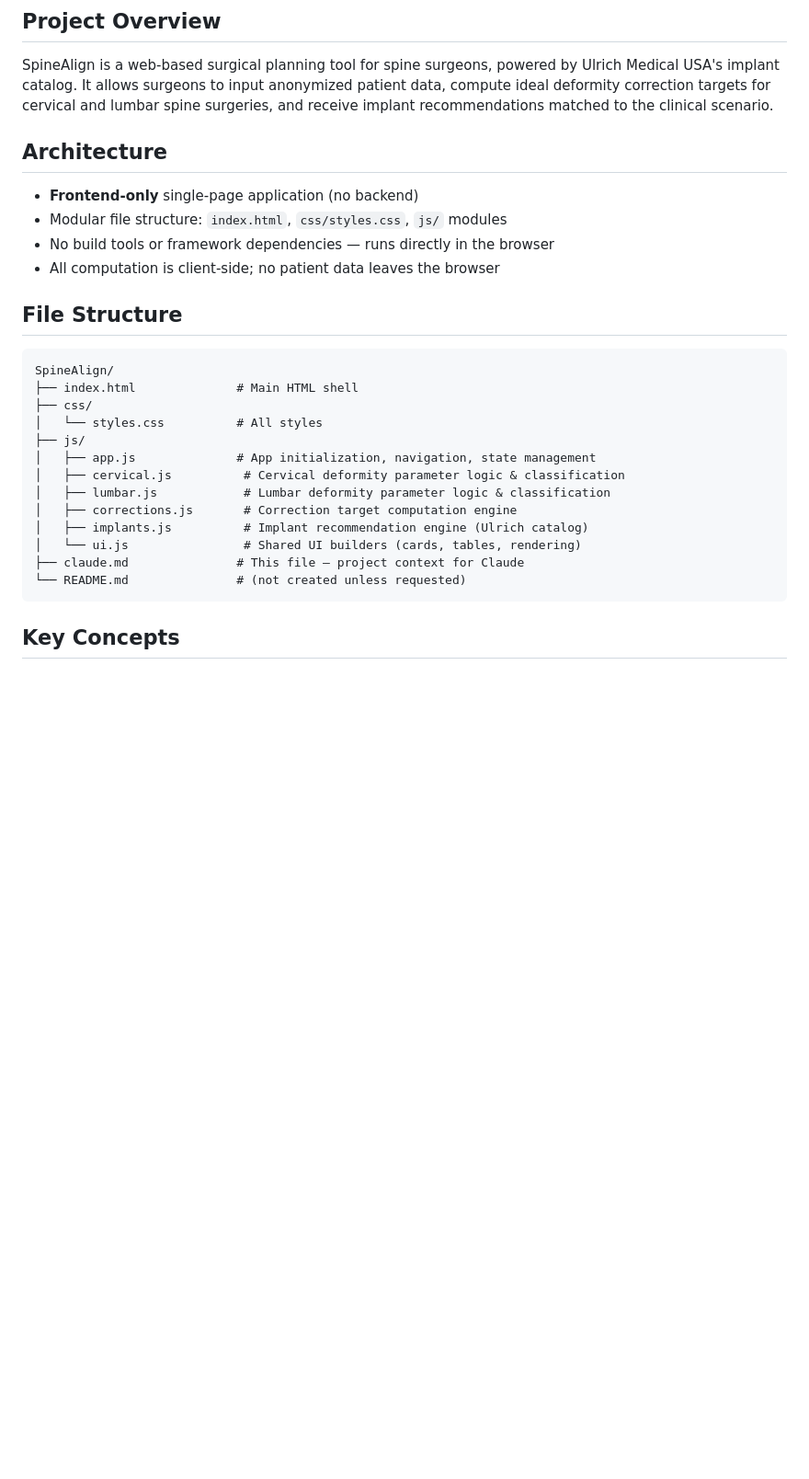
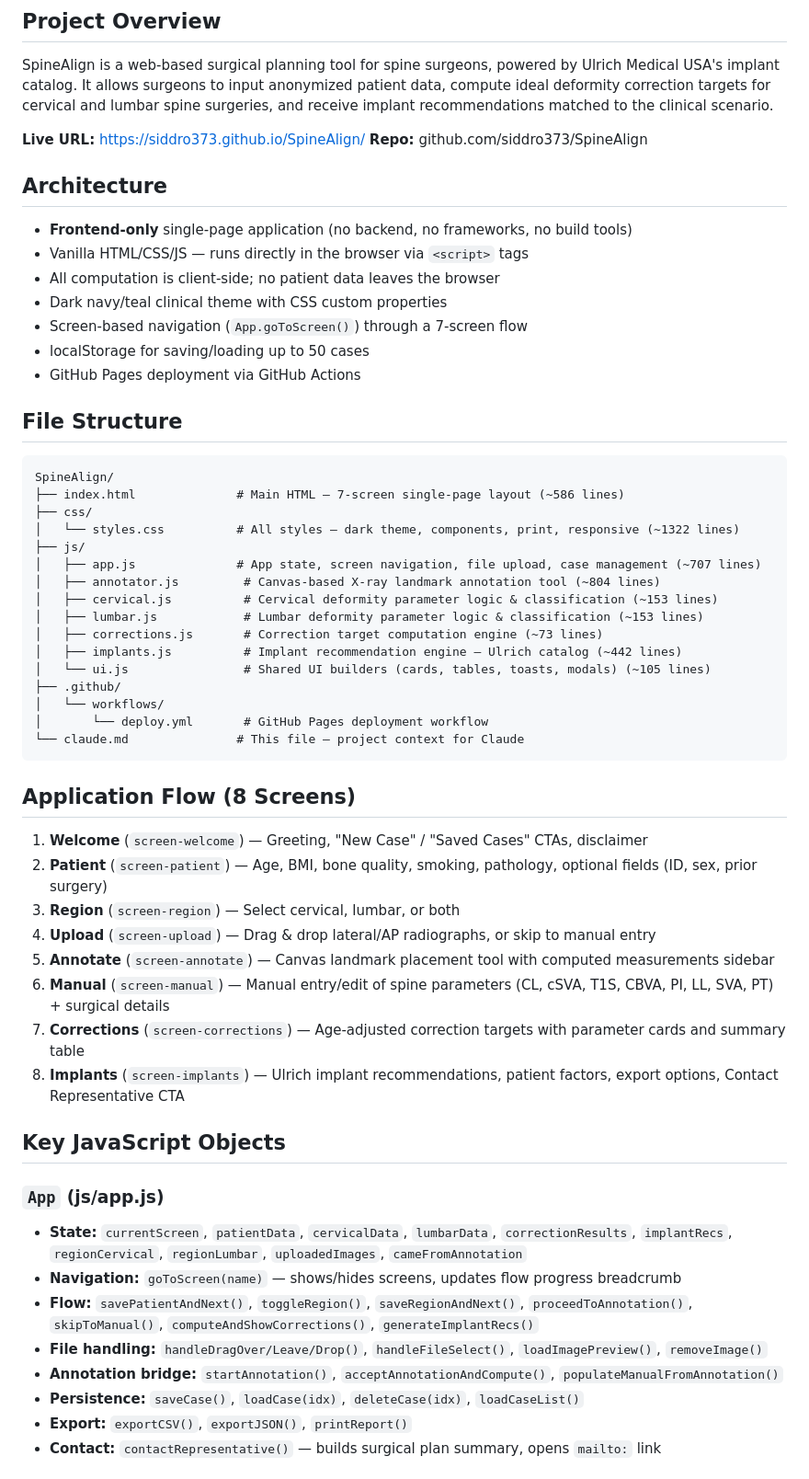
Before and after one commit to siddro373/SpineAlign, a Markdown page: claude.md, the part around one of its changes. Shown at 92% size. Drawn GitHub-style; blank space fills up the shorter version.

Commit message:
Update claude.md with current project documentation
Co-Authored-By: Claude (claude-opus-4-6) <noreply@anthropic.com>

````diff
--- a/claude.md
+++ b/claude.md
@@ -3,27 +3,57 @@
 ## Project Overview
 SpineAlign is a web-based surgical planning tool for spine surgeons, powered by Ulrich Medical USA's implant catalog. It allows surgeons to input anonymized patient data, compute ideal deformity correction targets for cervical and lumbar spine surgeries, and receive implant recommendations matched to the clinical scenario.
 
+**Live URL:** https://siddro373.github.io/SpineAlign/
+**Repo:** github.com/siddro373/SpineAlign
+
 ## Architecture
-- **Frontend-only** single-page application (no backend)
-- Modular file structure: `index.html`, `css/styles.css`, `js/` modules
-- No build tools or framework dependencies — runs directly in the browser
+- **Frontend-only** single-page application (no backend, no frameworks, no build tools)
+- Vanilla HTML/CSS/JS — runs directly in the browser via `<script>` tags
 - All computation is client-side; no patient data leaves the browser
+- Dark navy/teal clinical theme with CSS custom properties
+- Screen-based navigation (`App.goToScreen()`) through a 7-screen flow
+- localStorage for saving/loading up to 50 cases
+- GitHub Pages deployment via GitHub Actions
 
 ## File Structure
 ```
 SpineAlign/
-├── index.html              # Main HTML shell
+├── index.html              # Main HTML — 7-screen single-page layout (~586 lines)
 ├── css/
-│   └── styles.css          # All styles
+│   └── styles.css          # All styles — dark theme, components, print, responsive (~1322 lines)
 ├── js/
-│   ├── app.js              # App initialization, navigation, state management
-│   ├── cervical.js          # Cervical deformity parameter logic & classification
-│   ├── lumbar.js            # Lumbar deformity parameter logic & classification
-│   ├── corrections.js       # Correction target computation engine
-│   ├── implants.js          # Implant recommendation engine (Ulrich catalog)
-│   └── ui.js                # Shared UI builders (cards, tables, rendering)
-├── claude.md               # This file — project context for Claude
-└── README.md               # (not created unless requested)
+│   ├── app.js              # App state, screen navigation, file upload, case management (~707 lines)
+│   ├── annotator.js         # Canvas-based X-ray landmark annotation tool (~804 lines)
+│   ├── cervical.js          # Cervical deformity parameter logic & classification (~153 lines)
+│   ├── lumbar.js            # Lumbar deformity parameter logic & classification (~153 lines)
+│   ├── corrections.js       # Correction target computation engine (~73 lines)
+│   ├── implants.js          # Implant recommendation engine — Ulrich catalog (~442 lines)
+│   └── ui.js                # Shared UI builders (cards, tables, toasts, modals) (~105 lines)
+├── .github/
+│   └── workflows/
+│       └── deploy.yml       # GitHub Pages deployment workflow
+└── claude.md               # This file — project context for Claude
 ```
 
-## Key Concepts
+## Application Flow (8 Screens)
+1. **Welcome** (`screen-welcome`) — Greeting, "New Case" / "Saved Cases" CTAs, disclaimer
+2. **Patient** (`screen-patient`) — Age, BMI, bone quality, smoking, pathology, optional fields (ID, sex, prior surgery)
+3. **Region** (`screen-region`) — Select cervical, lumbar, or both
+4. **Upload** (`screen-upload`) — Drag & drop lateral/AP radiographs, or skip to manual entry
+5. **Annotate** (`screen-annotate`) — Canvas landmark placement tool with computed measurements sidebar
+6. **Manual** (`screen-manual`) — Manual entry/edit of spine parameters (CL, cSVA, T1S, CBVA, PI, LL, SVA, PT) + surgical details
+7. **Corrections** (`screen-corrections`) — Age-adjusted correction targets with parameter cards and summary table
+8. **Implants** (`screen-implants`) — Ulrich implant recommendations, patient factors, export options, Contact Representative CTA
+
+## Key JavaScript Objects
+
+### `App` (js/app.js)
+- **State:** `currentScreen`, `patientData`, `cervicalData`, `lumbarData`, `correctionResults`, `implantRecs`, `regionCervical`, `regionLumbar`, `uploadedImages`, `cameFromAnnotation`
+- **Navigation:** `goToScreen(name)` — shows/hides screens, updates flow progress breadcrumb
+- **Flow:** `savePatientAndNext()`, `toggleRegion()`, `saveRegionAndNext()`, `proceedToAnnotation()`, `skipToManual()`, `computeAndShowCorrections()`, `generateImplantRecs()`
+- **File handling:** `handleDragOver/Leave/Drop()`, `handleFileSelect()`, `loadImagePreview()`, `removeImage()`
+- **Annotation bridge:** `startAnnotation()`, `acceptAnnotationAndCompute()`, `populateManualFromAnnotation()`
+- **Persistence:** `saveCase()`, `loadCase(idx)`, `deleteCase(idx)`, `loadCaseList()`
+- **Export:** `exportCSV()`, `exportJSON()`, `printReport()`
+- **Contact:** `contactRepresentative()` — builds surgical plan summary, opens `mailto:` link
+
````
Also changed, not shown: other parts of claude.md (+63 -0 lines).
